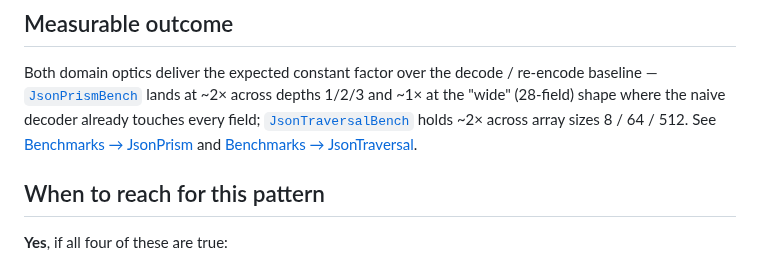
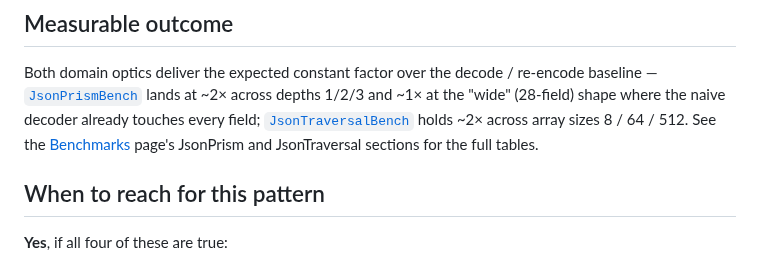
Before and after one commit to Constructive-Programming/eo, a Markdown page: site/docs/extensibility.md, the part around the change. Rendered like a GitHub page.

Commit message:
docs(extensibility): drop brittle anchor slugs for benchmarks page links
Laika's heading-slug generation rejected the two guessed anchors
(jsonprism--cursor-backed-json-edit and jsontraversal--itemseachname-edits)
so the site build failed on the deploy-site workflow for 4beef02.
Simplified the two links to point at benchmarks.md page-level with
section names in prose — robust to future heading rewrites and
avoids guessing Laika's slugification rules.

Verified locally with `sbt docs/tlSite` (full laika + mdoc build,
not just mdoc): 10 markup documents rendered, 0 errors.

Co-Authored-By: Claude Opus 4.7 (1M context) <noreply@anthropic.com>

```diff
--- a/site/docs/extensibility.md
+++ b/site/docs/extensibility.md
@@ -234,10 +234,9 @@ lands at ~2× across depths 1/2/3 and ~1× at the "wide"
 (28-field) shape where the naive decoder already touches
 every field;
 [`JsonTraversalBench`](https://github.com/Constructive-Programming/eo/blob/main/benchmarks/src/main/scala/eo/bench/JsonTraversalBench.scala)
-holds ~2× across array sizes 8 / 64 / 512. See
-[Benchmarks → JsonPrism](benchmarks.md#jsonprism--cursor-backed-json-edit)
-and
-[Benchmarks → JsonTraversal](benchmarks.md#jsontraversal--itemseachname-edits).
+holds ~2× across array sizes 8 / 64 / 512. See the
+[Benchmarks](benchmarks.md) page's JsonPrism and JsonTraversal
+sections for the full tables.
 
 ## When to reach for this pattern
 
```
